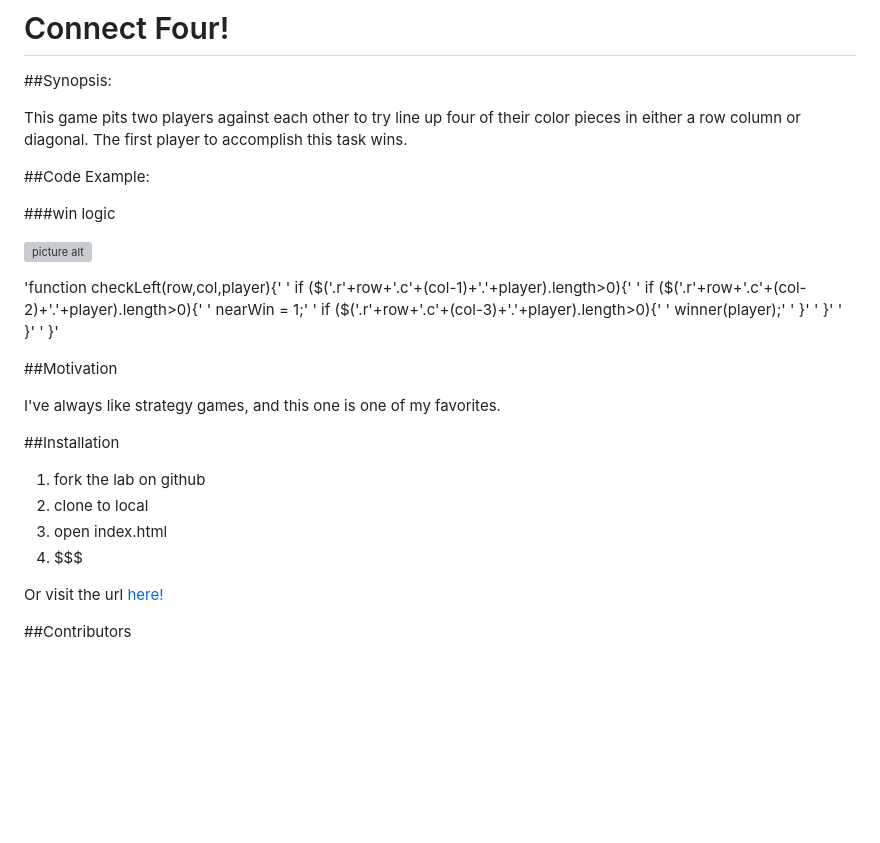
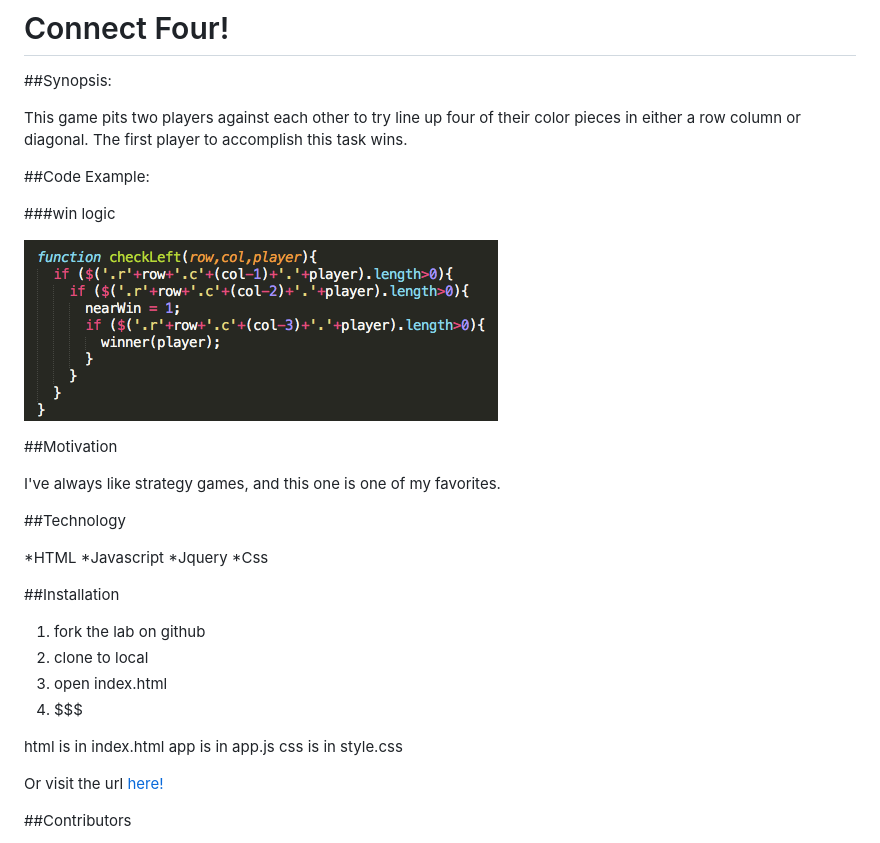
Before and after one commit to danfaeh/connectfour, a Markdown page: README.md, the part around the change. Drawn GitHub-style; pictures changed too: Snippet.png (added); blank space fills up the shorter version; grey boxes are pictures that could not be loaded.

```diff
--- a/README.md
+++ b/README.md
@@ -8,22 +8,18 @@
 
 ###win logic
 
-![picture alt](http://imgur.com/NP69n01)
-
-'function checkLeft(row,col,player){'
-' if ($('.r'+row+'.c'+(col-1)+'.'+player).length>0){'
-'    if ($('.r'+row+'.c'+(col-2)+'.'+player).length>0){'
-'      nearWin = 1;'
-'      if ($('.r'+row+'.c'+(col-3)+'.'+player).length>0){'
-'        winner(player);'
-'      }'
-'    }'
-'  }'
-' }'
+![picture alt](Snippet.png)
 
 ##Motivation
 
  I've always like strategy games, and this one is one of my favorites.
+
+ ##Technology
+
+ *HTML
+ *Javascript
+ *Jquery
+ *Css
 
 ##Installation
 
@@ -31,6 +27,10 @@
 2. clone to local
 3. open index.html
 4. $$$
+
+html is in index.html
+app is in app.js
+css is in style.css
 
 Or visit the url [here!](http://exporter-tiger-32220.bitballoon.com/)
 
```
